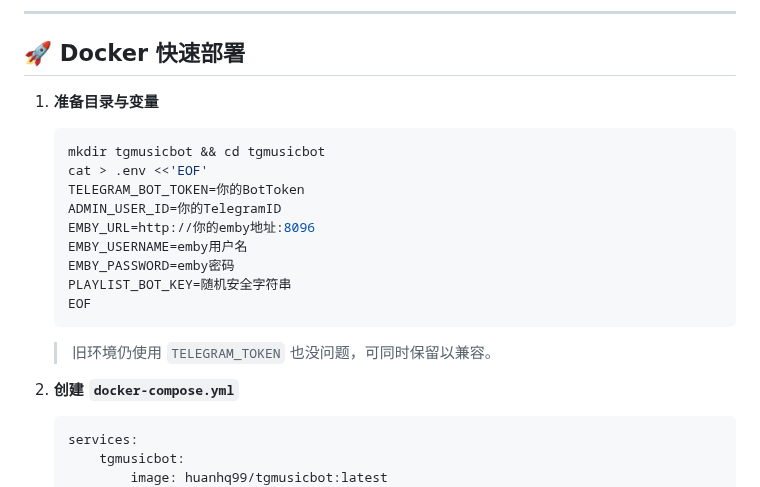
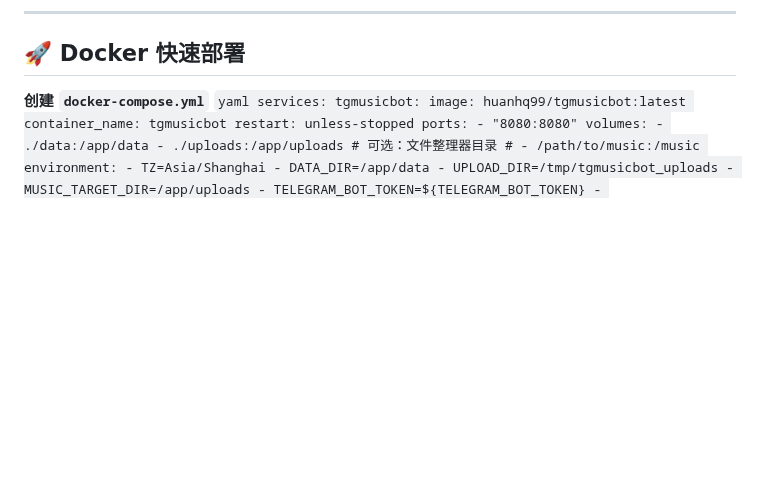
Before and after one commit to huanhq99/TGmusicBot, a Markdown page: README.md, the part around the change. GitHub-like rendering; blank space fills up the shorter version.

````diff
--- a/README.md
+++ b/README.md
@@ -13,21 +13,7 @@
 ---
 
 ## 🚀 Docker 快速部署
-1. **准备目录与变量**
-	 ```bash
-	 mkdir tgmusicbot && cd tgmusicbot
-	 cat > .env <<'EOF'
-	 TELEGRAM_BOT_TOKEN=你的BotToken
-	 ADMIN_USER_ID=你的TelegramID
-	 EMBY_URL=http://你的emby地址:8096
-	 EMBY_USERNAME=emby用户名
-	 EMBY_PASSWORD=emby密码
-	 PLAYLIST_BOT_KEY=随机安全字符串
-	 EOF
-	 ```
-	 > 旧环境仍使用 `TELEGRAM_TOKEN` 也没问题，可同时保留以兼容。
-
-2. **创建 `docker-compose.yml`**
+**创建 `docker-compose.yml`**
 	 ```yaml
 	 services:
 		 tgmusicbot:
````
